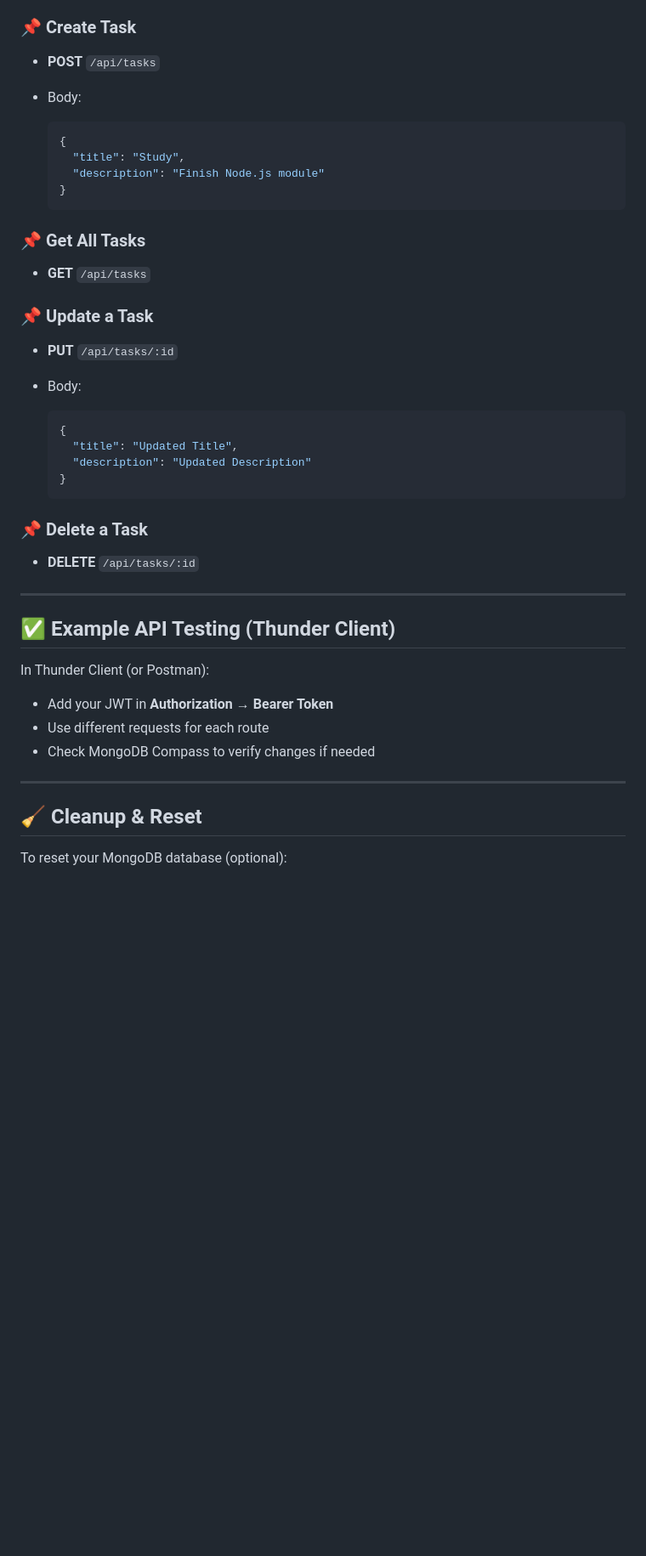
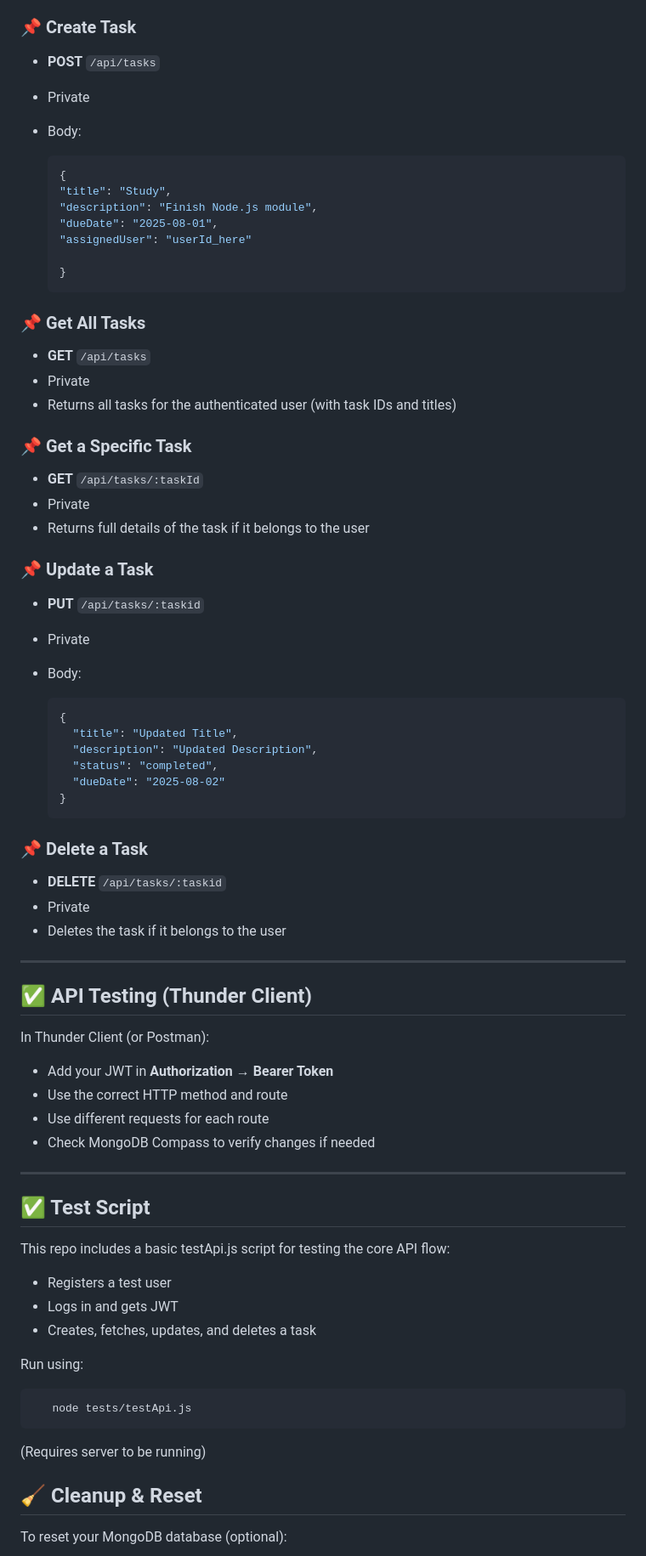
Before and after one commit to sohamgz/gems-backend, a Markdown page: README.md, the part around one of its changes. Shown at 85% size. Rendered like a GitHub page; blank space fills up the shorter version.

````diff
--- a/README.md
+++ b/README.md
@@ -143,46 +183,76 @@ Use this token in the `Authorization` header (Bearer token) for all task routes.
 ### 📌 Create Task
 
 * **POST** `/api/tasks`
+* Private
 * Body:
 
   ```json
   {
-    "title": "Study",
-    "description": "Finish Node.js module"
+  "title": "Study",
+  "description": "Finish Node.js module",
+  "dueDate": "2025-08-01",
+  "assignedUser": "userId_here"
+
   }
   ```
 
 ### 📌 Get All Tasks
 
 * **GET** `/api/tasks`
+* Private
+* Returns all tasks for the authenticated user (with task IDs and titles)
+
+### 📌 Get a Specific Task
+* **GET** `/api/tasks/:taskId`
+* Private
+* Returns full details of the task if it belongs to the user
 
 ### 📌 Update a Task
 
-* **PUT** `/api/tasks/:id`
+* **PUT** `/api/tasks/:taskid`
+* Private
 * Body:
 
   ```json
   {
     "title": "Updated Title",
-    "description": "Updated Description"
+    "description": "Updated Description",
+    "status": "completed",
+    "dueDate": "2025-08-02"
   }
   ```
 
 ### 📌 Delete a Task
 
-* **DELETE** `/api/tasks/:id`
+* **DELETE** `/api/tasks/:taskid`
+* Private
+* Deletes the task if it belongs to the user
 
 ---
 
-## ✅ Example API Testing (Thunder Client)
+## ✅ API Testing (Thunder Client)
 
 In Thunder Client (or Postman):
 
 * Add your JWT in **Authorization → Bearer Token**
+* Use the correct HTTP method and route
 * Use different requests for each route
 * Check MongoDB Compass to verify changes if needed
 
 ---
+## ✅ Test Script
+
+This repo includes a basic testApi.js script for testing the core API flow:
+
+* Registers a test user
+* Logs in and gets JWT
+* Creates, fetches, updates, and deletes a task
+
+Run using:
+```bash
+   node tests/testApi.js
+```
+(Requires server to be running)
 
 ## 🧹 Cleanup & Reset
 
````
Also changed, not shown: other parts of README.md (+48 -8 lines).
